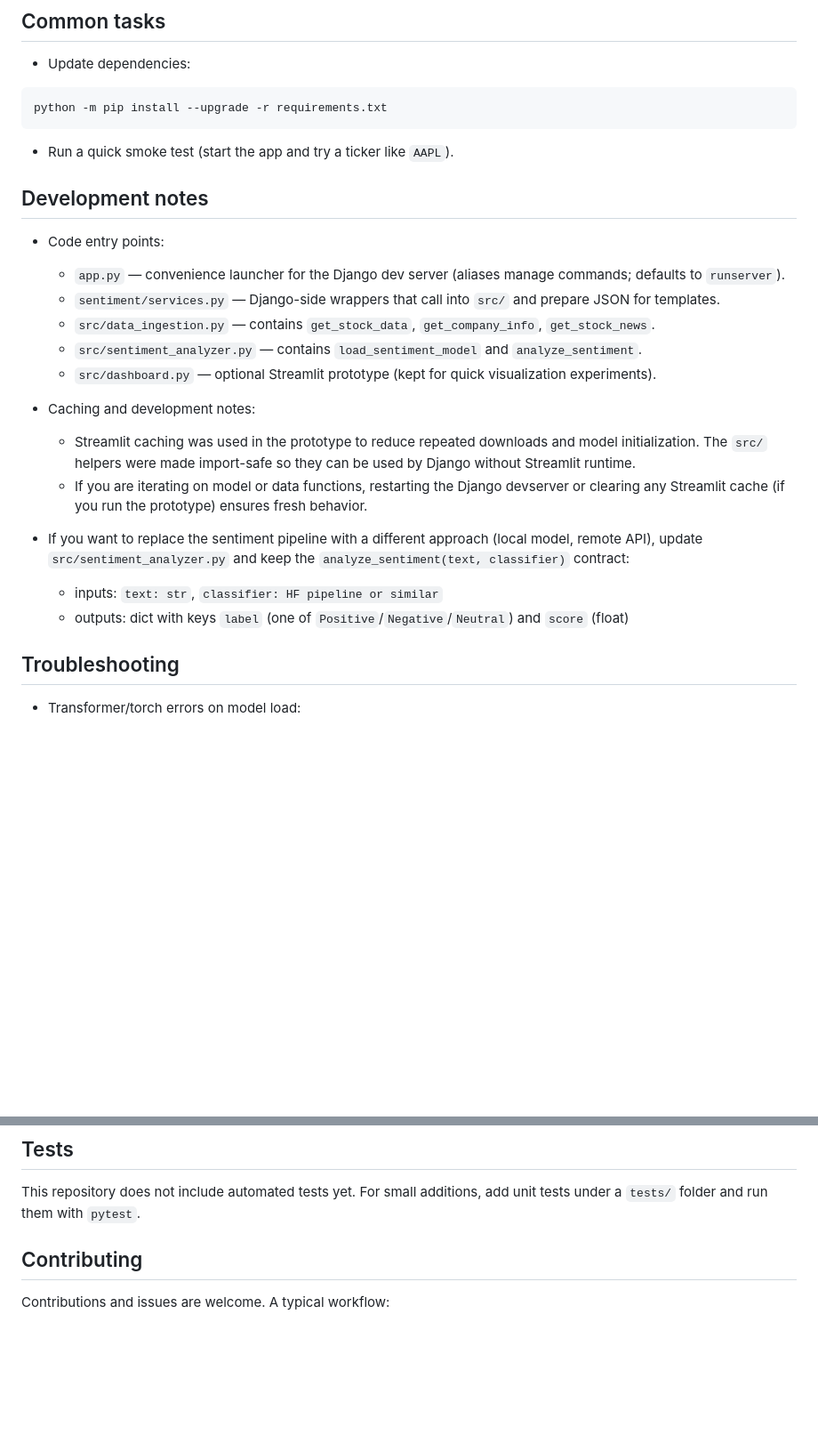
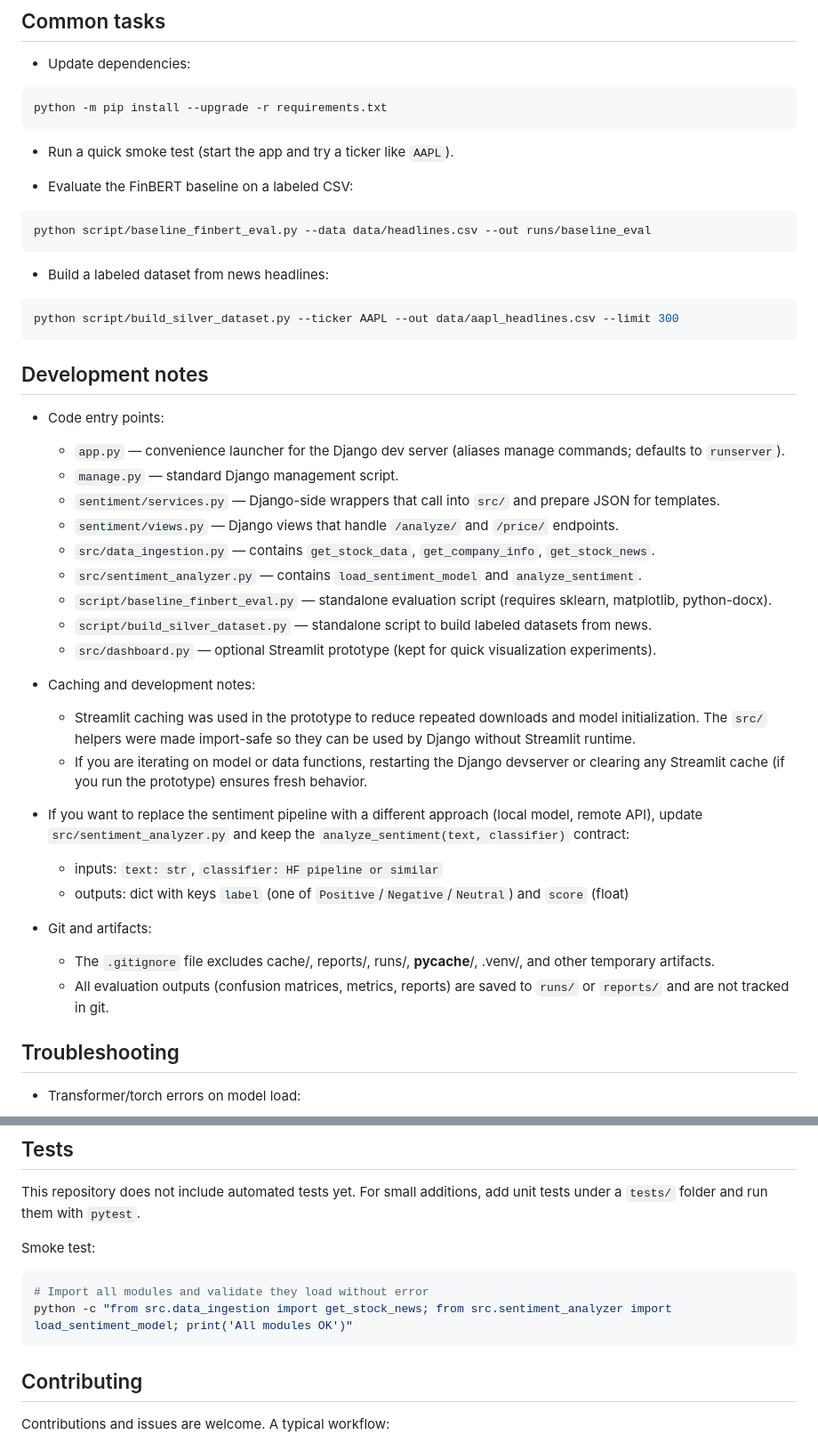
Before and after one commit to AISmithy/market-sentiment-analysis, a Markdown page: README.md, 2 parts joined by grey strips. Shown at 89% size. GitHub-like rendering; blank space fills up the shorter version.

Commit message:
Update README to reflect current project structure and tools

````diff
--- a/README.md
+++ b/README.md
@@ -114,13 +124,29 @@ python -m pip install --upgrade -r requirements.txt
 
 - Run a quick smoke test (start the app and try a ticker like `AAPL`).
 
+- Evaluate the FinBERT baseline on a labeled CSV:
+
+```powershell
+python script/baseline_finbert_eval.py --data data/headlines.csv --out runs/baseline_eval
+```
+
+- Build a labeled dataset from news headlines:
+
+```powershell
+python script/build_silver_dataset.py --ticker AAPL --out data/aapl_headlines.csv --limit 300
+```
+
 ## Development notes
 
 - Code entry points:
 	- `app.py` — convenience launcher for the Django dev server (aliases manage commands; defaults to `runserver`).
+	- `manage.py` — standard Django management script.
 	- `sentiment/services.py` — Django-side wrappers that call into `src/` and prepare JSON for templates.
+	- `sentiment/views.py` — Django views that handle `/analyze/` and `/price/` endpoints.
 	- `src/data_ingestion.py` — contains `get_stock_data`, `get_company_info`, `get_stock_news`.
 	- `src/sentiment_analyzer.py` — contains `load_sentiment_model` and `analyze_sentiment`.
+	- `script/baseline_finbert_eval.py` — standalone evaluation script (requires sklearn, matplotlib, python-docx).
+	- `script/build_silver_dataset.py` — standalone script to build labeled datasets from news.
 	- `src/dashboard.py` — optional Streamlit prototype (kept for quick visualization experiments).
 
 - Caching and development notes:
@@ -131,6 +157,10 @@ python -m pip install --upgrade -r requirements.txt
 
 	- inputs: `text: str`, `classifier: HF pipeline or similar`
 	- outputs: dict with keys `label` (one of `Positive`/`Negative`/`Neutral`) and `score` (float)
+
+- Git and artifacts:
+	- The `.gitignore` file excludes cache/, reports/, runs/, __pycache__/, .venv/, and other temporary artifacts.
+	- All evaluation outputs (confusion matrices, metrics, reports) are saved to `runs/` or `reports/` and are not tracked in git.
 
 ## Troubleshooting
 
@@ -148,6 +178,12 @@ python -m pip install --upgrade -r requirements.txt
 
 This repository does not include automated tests yet. For small additions, add unit tests under a `tests/` folder and run them with `pytest`.
 
+Smoke test:
+```powershell
+# Import all modules and validate they load without error
+python -c "from src.data_ingestion import get_stock_news; from src.sentiment_analyzer import load_sentiment_model; print('All modules OK')"
+```
+
 ## Contributing
 
 Contributions and issues are welcome. A typical workflow:
````
Also changed, not shown: other parts of README.md (+11 -1 lines).
